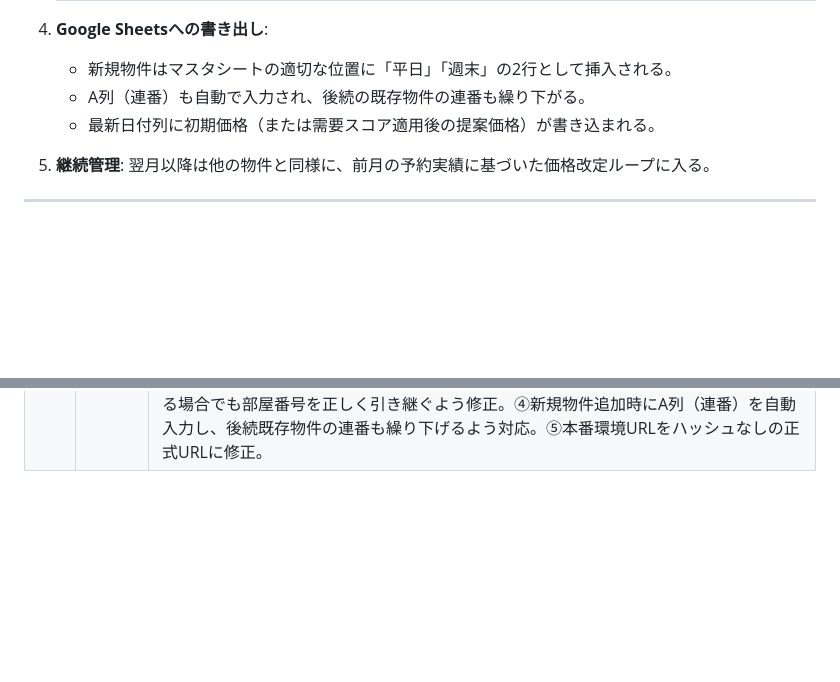
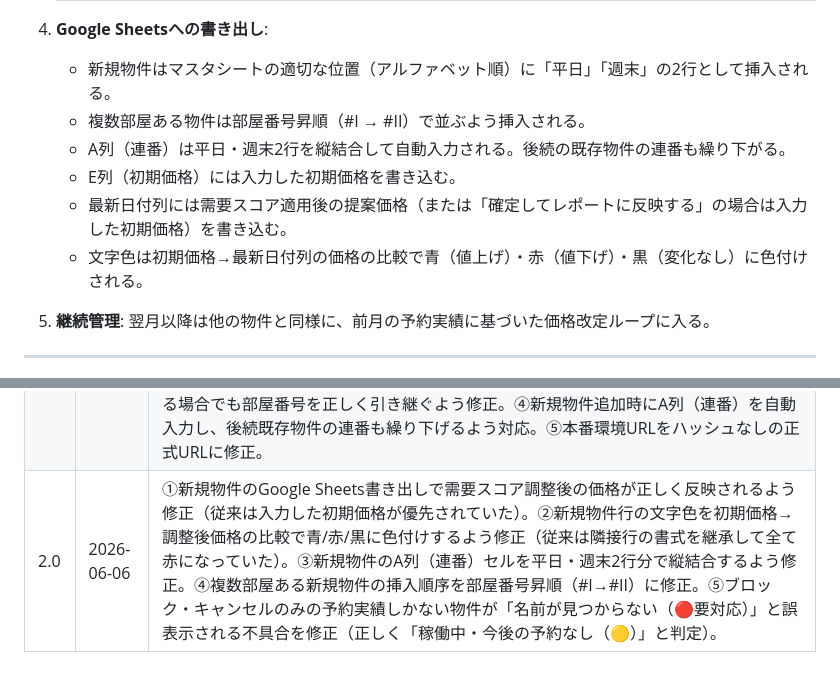
Before and after one commit to skajiyakenabura-prog/airstay-price-tool, a Markdown page: 要件定義書.md, 2 parts joined by grey strips. GitHub-like rendering; blank space fills up the shorter version.

Commit message:
docs: 要件定義書をv2.0に更新（新規物件GS書き出し・診断修正を反映）
Co-Authored-By: Claude Sonnet 4.6 <noreply@anthropic.com>

```diff
--- a/要件定義書.md
+++ b/要件定義書.md
@@ -158,9 +158,12 @@ Score = (M1×8) + (M2×6) + (M3×4) + (M4×2) + (M5+M6+M7+M8+M9+M10)×1
    | **確定して需要スコアで価格提案する** | 入力した価格を「旧価格（ベース）」として、予約実績データから需要スコアを計算し、スコアに応じた価格増減を適用した提案価格を算出する。 |
 
 4. **Google Sheetsへの書き出し**:
-   - 新規物件はマスタシートの適切な位置に「平日」「週末」の2行として挿入される。
-   - A列（連番）も自動で入力され、後続の既存物件の連番も繰り下がる。
-   - 最新日付列に初期価格（または需要スコア適用後の提案価格）が書き込まれる。
+   - 新規物件はマスタシートの適切な位置（アルファベット順）に「平日」「週末」の2行として挿入される。
+   - 複数部屋ある物件は部屋番号昇順（#I → #II）で並ぶよう挿入される。
+   - A列（連番）は平日・週末2行を縦結合して自動入力される。後続の既存物件の連番も繰り下がる。
+   - E列（初期価格）には入力した初期価格を書き込む。
+   - 最新日付列には需要スコア適用後の提案価格（または「確定してレポートに反映する」の場合は入力した初期価格）を書き込む。
+   - 文字色は初期価格→最新日付列の価格の比較で青（値上げ）・赤（値下げ）・黒（変化なし）に色付けされる。
 5. **継続管理**: 翌月以降は他の物件と同様に、前月の予約実績に基づいた価格改定ループに入る。
 
 ---
@@ -290,3 +293,4 @@ AirHostのCSVは `物件名`（物件レベル）と `部屋番号`（部屋レ
 | 1.7 | 2026-05-31 | ①ページ読み込み時にGoogle Sheetsの自動読み込みがログイン前に実行されエラーになる不具合を修正（ログイン完了後に自動読み込みするよう変更）。②新規予約実績データの説明文を「前月確定」から「過去1〜2ヶ月確定」に変更（2ヶ月に1回の実行にも対応済みであることを明示）。③月次運用サイクルの記述を同様に更新。|
 | 1.8 | 2026-06-01 | ①Google Sheets連携をサービスアカウント（SA）不要の構成に変更。スプレッドシートを「リンクを知っている全員が閲覧可」に設定することで、SAなしでCSV経由での読み込みが可能になった。②Google Sheetsセットアップガイドを削除（SA設定が不要になったため）。③Excel（.xlsx）解析の改善：日区分列の位置を動的検出しつつ、物件名列はB列（index 1）固定で取得するよう修正。④Google Sheets解析失敗時のデバッグ表示を追加（先頭3行をコンソールに出力）。|
 | 1.9 | 2026-06-06 | ①新規物件向けに「確定して需要スコアで価格提案する」ボタンを追加（Case B）。入力した初期価格をベースに予約実績データから需要スコアを計算し、価格調整を提案する。②Google Sheets書き出し時の既存行への価格書き込みロジックを全面改修（行挿入後の正確な行番号を計算する方式に変更）。これにより末尾物件（127〜131番など）の新価格が空欄になる不具合を修正。③Google Sheetsの多部屋物件で物件名セルが結合されている場合でも部屋番号を正しく引き継ぐよう修正。④新規物件追加時にA列（連番）を自動入力し、後続既存物件の連番も繰り下げるよう対応。⑤本番環境URLをハッシュなしの正式URLに修正。|
+| 2.0 | 2026-06-06 | ①新規物件のGoogle Sheets書き出しで需要スコア調整後の価格が正しく反映されるよう修正（従来は入力した初期価格が優先されていた）。②新規物件行の文字色を初期価格→調整後価格の比較で青/赤/黒に色付けするよう修正（従来は隣接行の書式を継承して全て赤になっていた）。③新規物件のA列（連番）セルを平日・週末2行分で縦結合するよう修正。④複数部屋ある新規物件の挿入順序を部屋番号昇順（#I→#II）に修正。⑤ブロック・キャンセルのみの予約実績しかない物件が「名前が見つからない（🔴要対応）」と誤表示される不具合を修正（正しく「稼働中・今後の予約なし（🟡）」と判定）。|
```
